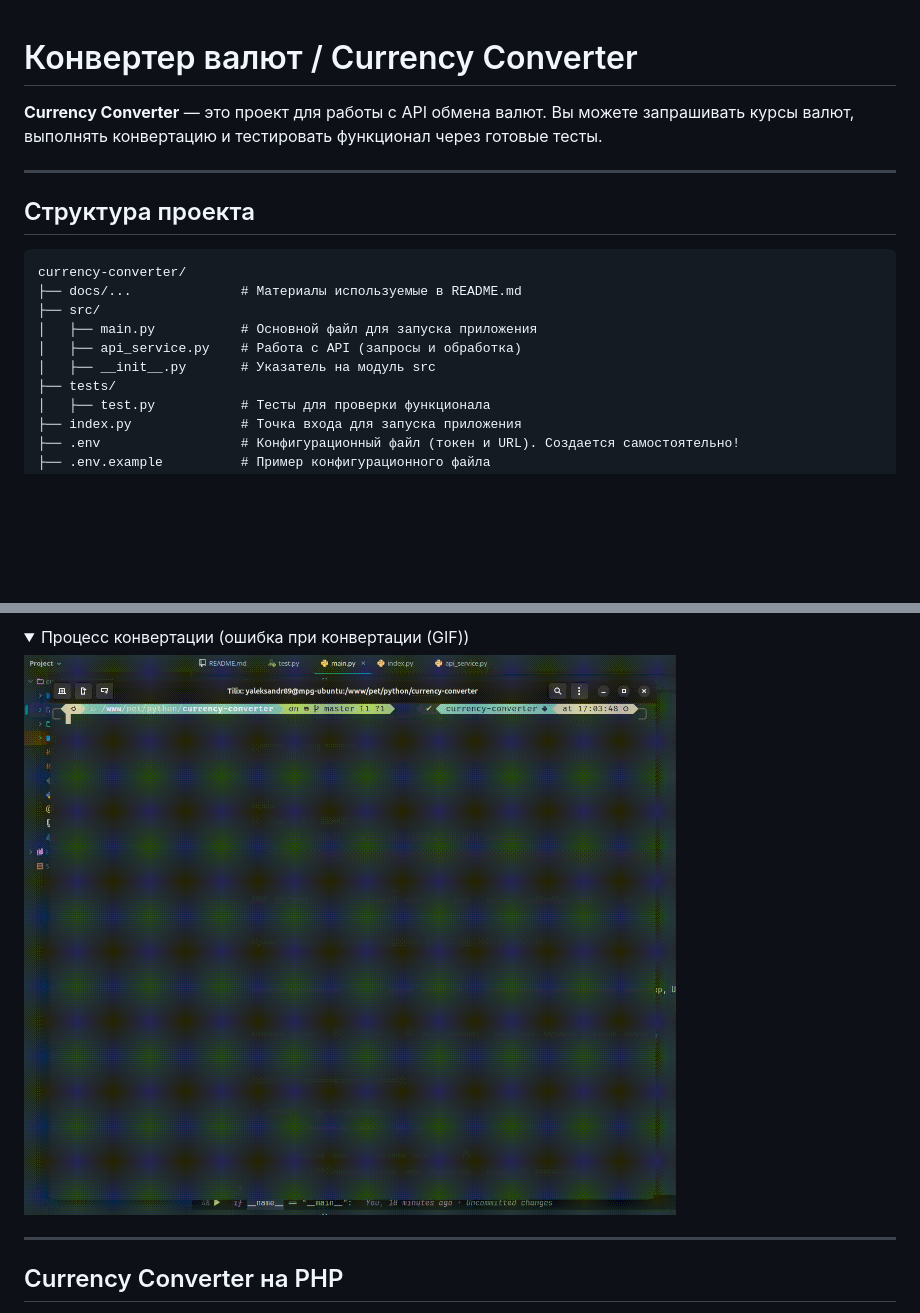
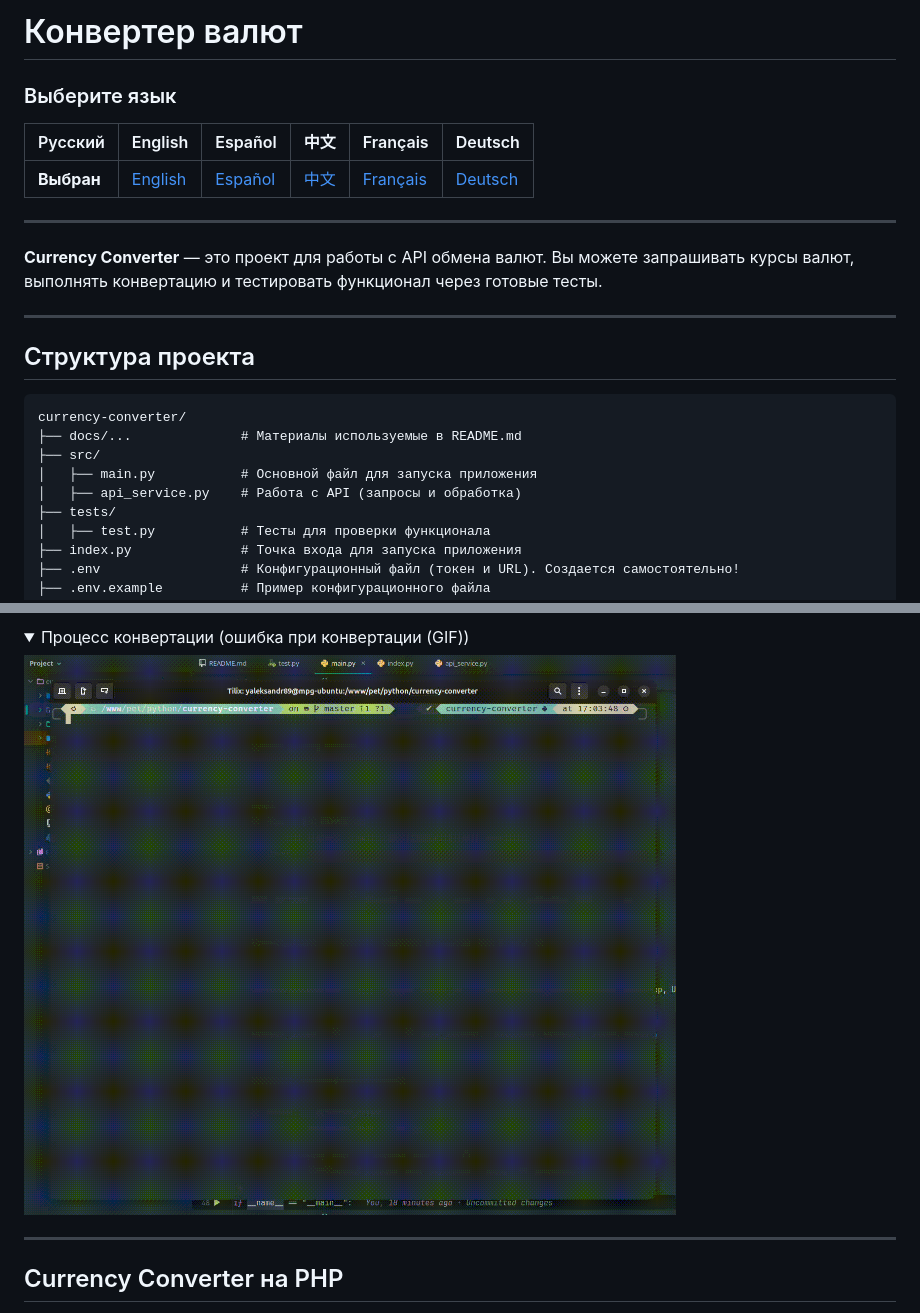
Before and after one commit to yaleksandr89/freecurrencyapi-converter-python, a Markdown page: README.md, 2 parts joined by grey strips. GitHub-like rendering; folded sections open; blank space fills up the shorter version.

Commit message:
Update README.md, added translation readme files (skeleton)

```diff
--- a/README.md
+++ b/README.md
@@ -1,5 +1,12 @@
+# Конвертер валют
 
-# Конвертер валют / Currency Converter
+### Выберите язык
+
+| Русский  | English                              | Español                              | 中文                              | Français                              | Deutsch                              |
+|----------|--------------------------------------|--------------------------------------|---------------------------------|---------------------------------------|--------------------------------------|
+| **Выбран** | [English](./docs/lang/README_en.md) | [Español](./docs/lang/README_es.md) | [中文](./docs/lang/README_zh.md) | [Français](./docs/lang/README_fr.md) | [Deutsch](./docs/lang/README_de.md) |
+
+---
 
 **Currency Converter** — это проект для работы с API обмена валют. Вы можете запрашивать курсы валют, выполнять конвертацию и тестировать функционал через готовые тесты.
 
@@ -13,7 +20,6 @@ currency-converter/
 ├── src/
 │   ├── main.py           # Основной файл для запуска приложения
 │   ├── api_service.py    # Работа с API (запросы и обработка)
-│   ├── __init__.py       # Указатель на модуль src
 ├── tests/
 │   ├── test.py           # Тесты для проверки функционала
 ├── index.py              # Точка входа для запуска приложения
@@ -123,7 +129,7 @@ python tests/test.py
 <details>
 <summary>Процесс конвертации (ошибка при конвертации (GIF))</summary>
 
-![currency-convert-result-work-error.gif](docs/currency-convert-result-work-error.gif)
+![currency-convert-result-work-error.gif](docs/img/currency-convert-result-work-error.gif)
 
 </details>
 
```
Also changed, not shown: other parts of README.md (+3 -5 lines), docs/lang/README_de.md (added, +15 -0 lines), docs/lang/README_en.md (added, +15 -0 lines), docs/lang/README_es.md (added, +15 -0 lines), docs/lang/README_fr.md (added, +15 -0 lines), docs/lang/README_zh.md (added, +15 -0 lines), docs/img/currency-convert-result-work-error.gif (renamed from docs/currency-convert-result-work-error.gif), docs/img/currency-convert-result-work-error.png (renamed from docs/currency-convert-result-work-error.png), docs/img/currency-convert-result-work-success.gif (renamed from docs/currency-convert-result-work-success.gif), docs/img/currency-convert-result-work-success.png (renamed from docs/currency-convert-result-work-success.png).
